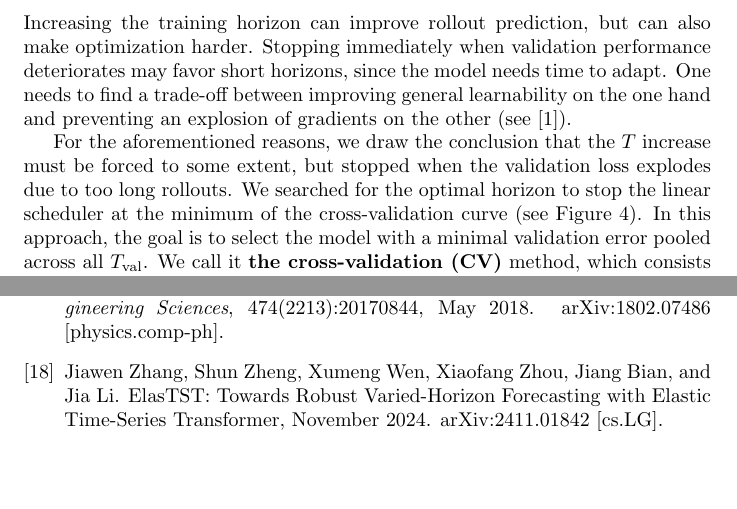
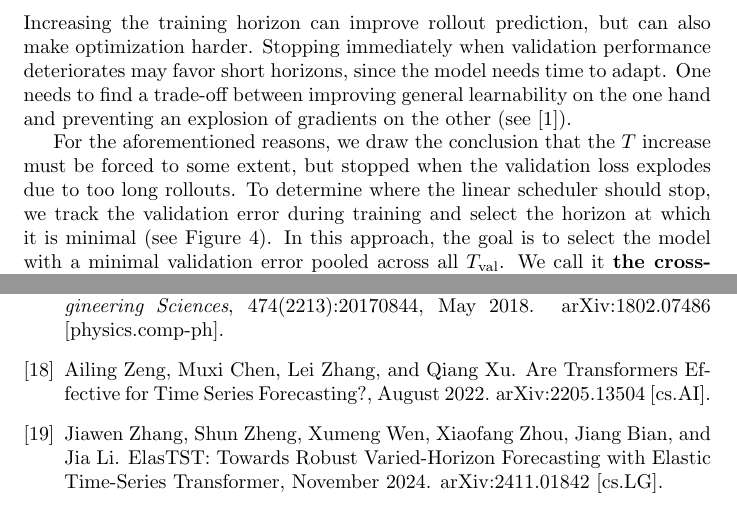
Before and after one commit to lenafiedor/master-thesis, a LaTeX document (main.tex): two parts of pages 15 and 41 of 44, joined at a grey line, cut so that both start at the same text, the shorter picture padded with empty space. Compiled offline with pdfLaTeX.

Commit message:
small fixes

```diff
--- a/main.tex
+++ b/main.tex
@@ -274,7 +274,7 @@ In this case, as explained in Section~\ref{sec:fixed-horizon}, the validation er
 
 Increasing the training horizon can improve rollout prediction, but can also make optimization harder. Stopping immediately when validation performance deteriorates may favor short horizons, since the model needs time to adapt. One needs to find a trade-off between improving general learnability on the one hand and preventing an explosion of gradients on the other (see \cite{aceituno_temporal_2025}).
 
-For the aforementioned reasons, we draw the conclusion that the $T$ increase must be forced to some extent, but stopped when the validation loss explodes due to too long rollouts. We searched for the optimal horizon to stop the linear scheduler at the minimum of the cross-validation curve (see Figure~\ref{fig:validation-curves}). In this approach, the goal is to select the model with a minimal validation error pooled across all $T_{\mathrm{val}}$. We call it \textbf{the cross-validation (CV)} method, which consists of a curriculum phase followed by a training phase at the selected horizon. Note that this method is more of a sanity check and still does not incorporate any information about the uncertainty of the system into the training.
+For the aforementioned reasons, we draw the conclusion that the $T$ increase must be forced to some extent, but stopped when the validation loss explodes due to too long rollouts. To determine where the linear scheduler should stop, we track the validation error during training and select the horizon at which it is minimal (see Figure~\ref{fig:validation-curves}). In this approach, the goal is to select the model with a minimal validation error pooled across all $T_{\mathrm{val}}$. We call it \textbf{the cross-validation (CV)} method, which consists of a curriculum phase followed by a training phase at the selected horizon. Note that this method is more of a sanity check and still does not incorporate any information about the uncertainty of the system into the training.
 
 \paragraph{Curriculum phase.} Training starts at a horizon of one. After each epoch, the model is evaluated on the validation split using the MSE averaged over a fixed rollout of $T_{\mathrm{val}} = 1, \dots, 10$ steps, and this score is smoothed with a moving average over the last three epochs at the current horizon. A stage (one value of $T$) lasts at least five and at most twenty epochs. After the minimum duration, a stage ends once the smoothed score has failed to improve by more than 1\% (relative to its best value within the stage) for three consecutive epochs. At each stage boundary, the current parameters and the smoothed score are cached as the single candidate for that horizon, and $T$ is increased by one. The optimizer state is kept across changes of $T$.
 
```
Also changed, not shown: main.tex (2 more changed lines).
